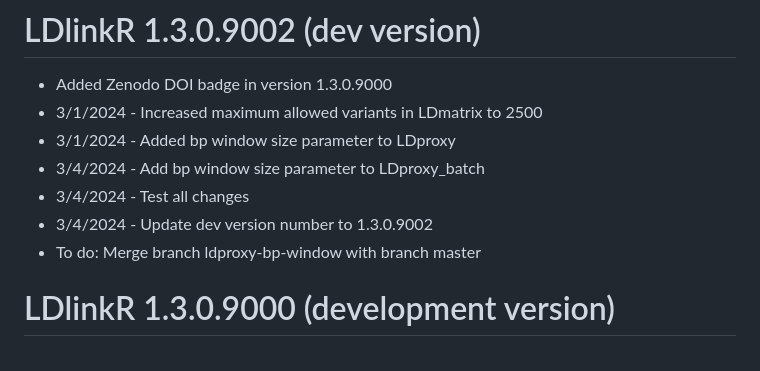
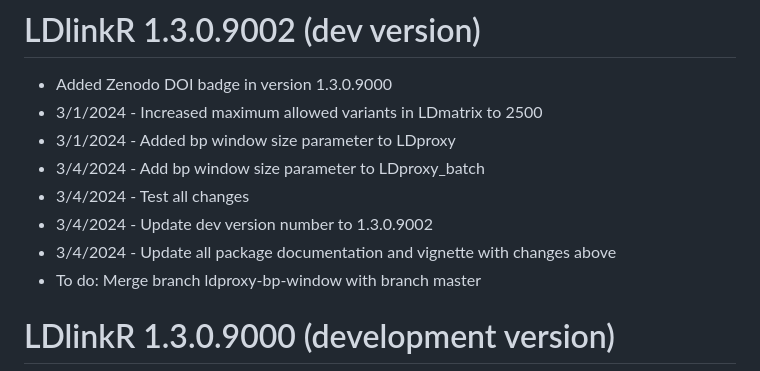
Before and after one commit to CBIIT/LDlinkR, a Markdown page: NEWS.md, the part around the change. Drawn GitHub-style.

Commit message:
minor update to news

```diff
--- a/NEWS.md
+++ b/NEWS.md
@@ -5,6 +5,7 @@
 * 3/4/2024 - Add bp window size parameter to LDproxy_batch
 * 3/4/2024 - Test all changes
 * 3/4/2024 - Update dev version number to 1.3.0.9002
+* 3/4/2024 - Update all package documentation and vignette with changes above
 * To do: Merge branch ldproxy-bp-window with branch master
 
 # LDlinkR 1.3.0.9000 (development version)
```
